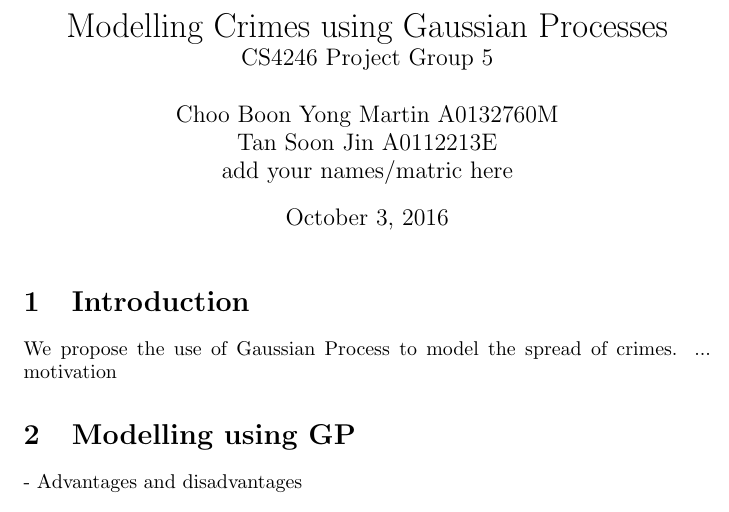
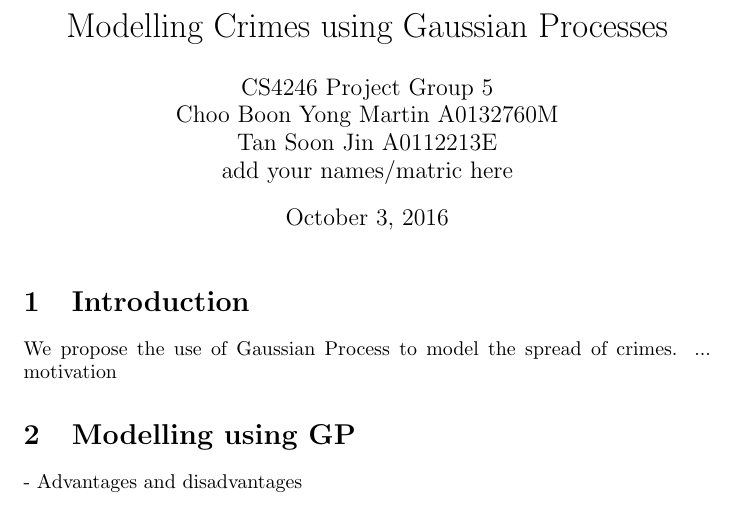
Before and after one commit to tsoonjin/GPProject, a LaTeX document (project1.tex): part of the page, cut so that both start at the same text. Compiled offline with pdfLaTeX; a LaTeX package or settings file that is missing is left out.

Commit message:
Fixed incorect font size for names.

```diff
--- a/project1.tex
+++ b/project1.tex
@@ -1,8 +1,9 @@
 \documentclass{article}
 \usepackage{aaai17}
 
-\title{Modelling Crimes using Gaussian Processes \\ \large CS4246 Project Group 5}
-\author{Choo Boon Yong Martin A0132760M \\
+\title{Modelling Crimes using Gaussian Processes}
+\author{CS4246 Project Group 5 \\
+Choo Boon Yong Martin A0132760M \\
 Tan Soon Jin A0112213E \\
 add your names/matric here}
 
```
